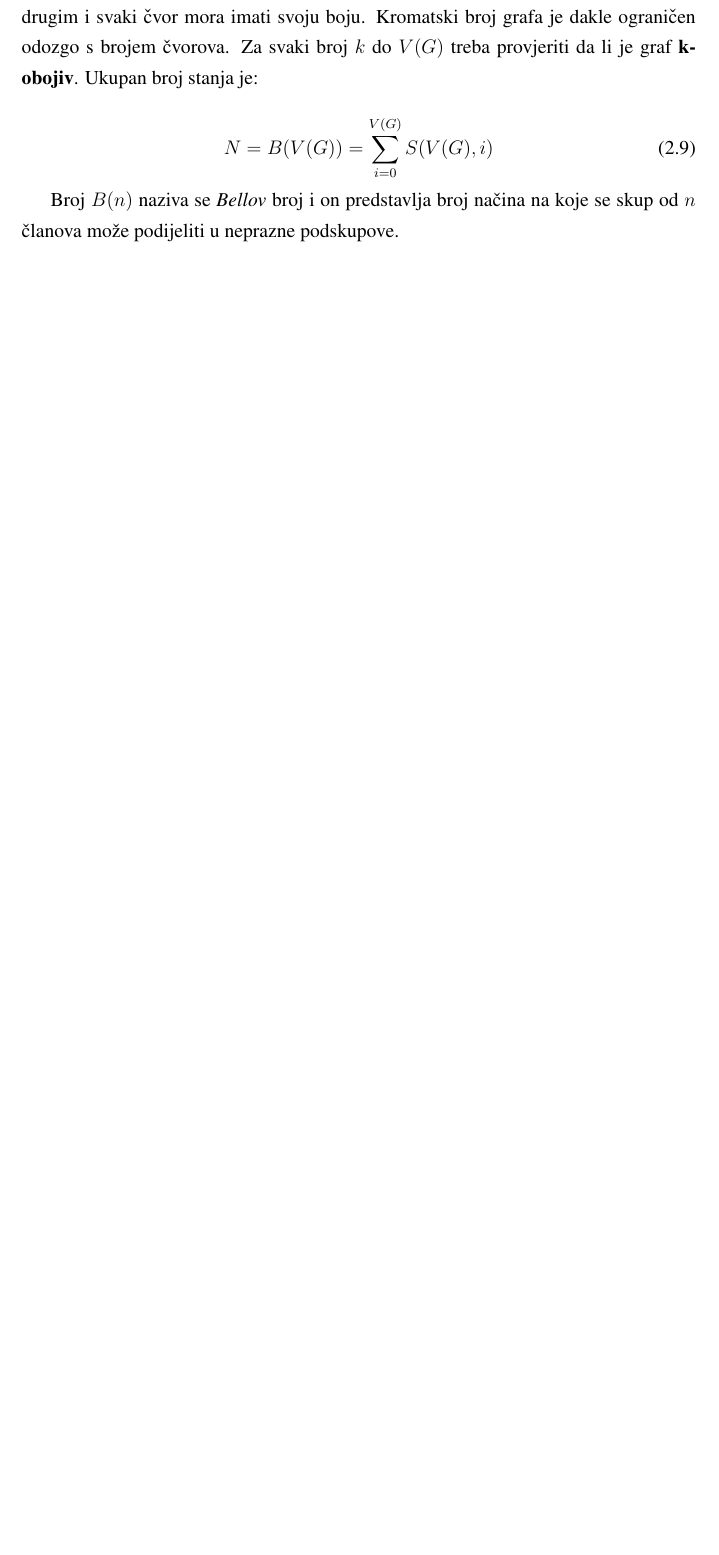
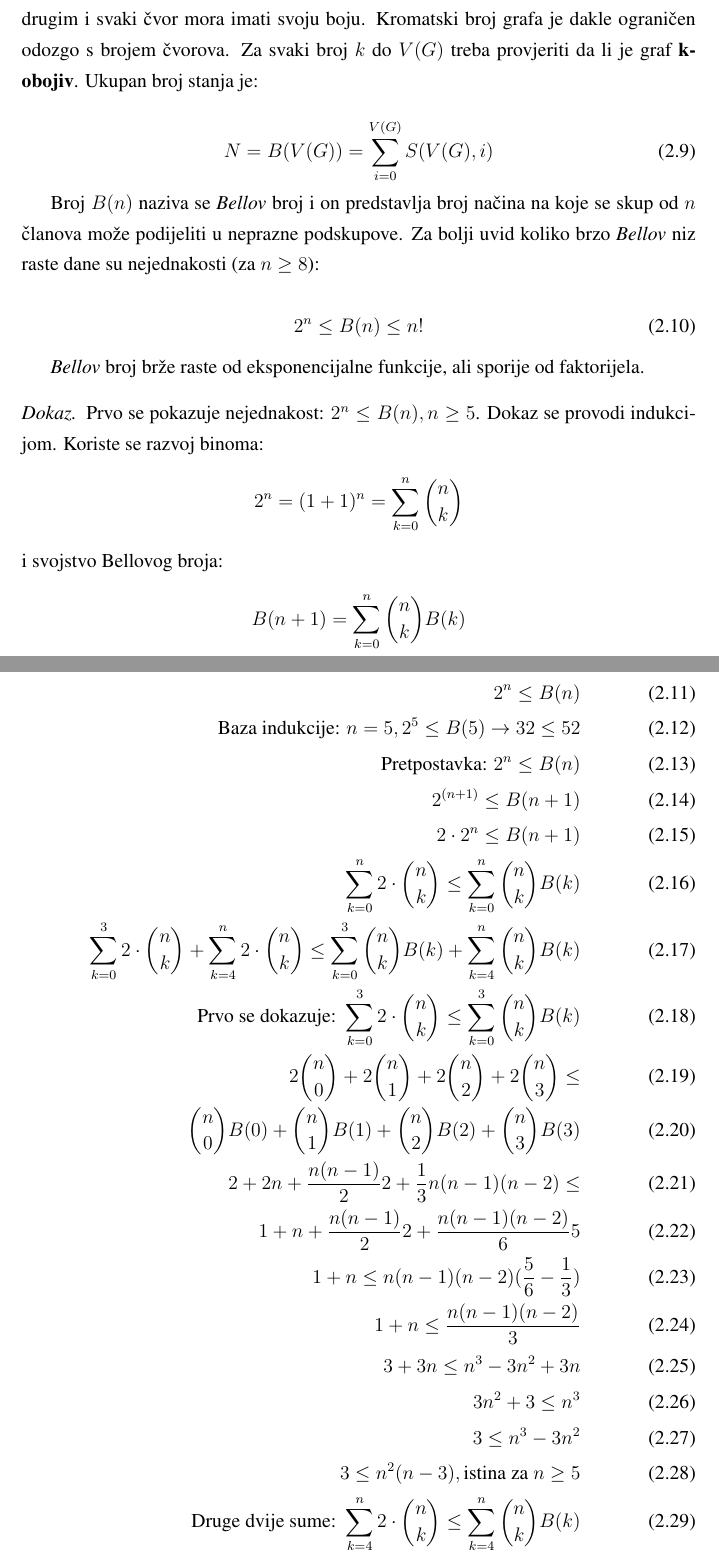
Before and after one commit to dsantl/diplomski, a LaTeX thesis (Tekst/diplomski.tex): part of page 15 of 22 before the commit and two parts of pages 15 and 16 of 25 after it, the two joined at a grey line, cut so that both start at the same text, the shorter picture padded with empty space. Compiled offline with pdfLaTeX.

Commit message:
Zavrseno poglavlje o brojanju stanja

```diff
--- a/Tekst/diplomski.tex
+++ b/Tekst/diplomski.tex
@@ -347,4 +347,38 @@ Neka se promatra problem traženja kromatskog broja grafa $\chi(G)$, tj. minimal
 N = B(V(G)) = \sum_{i=0}^{V(G)} S(V(G), i)
 \end{equation}
 
-Broj $B(n)$ naziva se \emph{Bellov} broj i on predstavlja broj načina na koje se skup od $n$ članova može podijeliti u neprazne podskupove.
+Broj $B(n)$ naziva se \emph{Bellov} broj i on predstavlja broj načina na koje se skup od $n$ članova može podijeliti u neprazne podskupove. Za bolji uvid koliko brzo \emph{Bellov} niz raste dane su nejednakosti (za $n\ge 8$):
+
+\begin{equation}
+2^n \le B(n) \le n!
+\end{equation}
+
+\emph{Bellov} broj brže raste od eksponencijalne funkcije, ali sporije od faktorijela.
+
+\begin{proof}
+Prvo se pokazuje nejednakost: $2^n\le B(n), n \ge 5$.
+Dokaz se provodi indukcijom. Koriste se razvoj binoma:
+\[ 2^n=(1+1)^n = \sum_{k=0}^{n}\binom{n}{k} \]
+i svojstvo Bellovog broja:
+\[ B(n+1)=\sum_{k=0}^{n}\binom{n}{k}B(k) \]
+	\begin{align}
+		2^n \le B(n) \\
+		\textup{Baza indukcije: } n = 5, 2^5 \le B(5) \rightarrow 32 \le 52 \\
+		\textup{Pretpostavka: } 2^n \le B(n) \\
+		2^{(n+1)} \le B(n+1) \\
+		2\cdot 2^n \le B(n+1) \\
+		\sum_{k=0}^{n} 2\cdot \binom{n}{k} \le \sum_{k=0}^{n}\binom{n}{k}B(k)\\
+		\sum_{k=0}^{3} 2\cdot \binom{n}{k} + \sum_{k=4}^{n} 2\cdot \binom{n}{k} \le \sum_{k=0}^{3}\binom{n}{k}B(k) + \sum_{k=4}^{n}\binom{n}{k}B(k) \\
+		\textup{Prvo se dokazuje: } \sum_{k=0}^{3} 2\cdot \binom{n}{k} \le \sum_{k=0}^{3}\binom{n}{k}B(k) \\
+		2\binom{n}{0} + 2\binom{n}{1} + 2\binom{n}{2} + 2\binom{n}{3} \le \\ \binom{n}{0}B(0) + \binom{n}{1}B(1) + \binom{n}{2}B(2) + \binom{n}{3}B(3) \\
+		2+2n+\frac{n(n-1)}{2}2+\frac{1}{3}n(n-1)(n-2) \le \\1 + n + \frac{n(n-1)}{2}2+\frac{n(n-1)(n-2)}{6}5 \\
+		1+n \le n(n-1)(n-2)(\frac{5}{6}-\frac{1}{3}) \\
+		1+n \le \frac{n(n-1)(n-2)}{3} \\
+		3+3n\le n^3 - 3n^2 +3n \\
+		3n^2+3 \le n^3 \\
+		3 \le n^3 - 3n^2 \\
+		3 \le n^2 (n - 3), \textup{istina za } n\ge 5 \\
+		\textup{Druge dvije sume: } \sum_{k=4}^{n} 2\cdot \binom{n}{k} \le \sum_{k=4}^{n}\binom{n}{k}B(k) \\
+		\textup{Član po član sume: }\binom{n}{k} 2 \le \binom{n}{k} B(k) \\
+		2 \le B(k), \textup{za } k \ge 4
+	\end{align}
```
Also changed, not shown: Tekst/literatura.bib (+16 -0 lines), Tekst/diplomski.tex (61 more changed lines).
